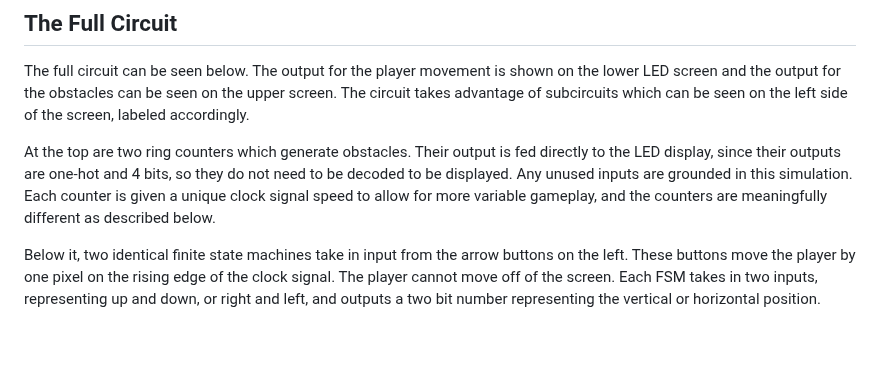
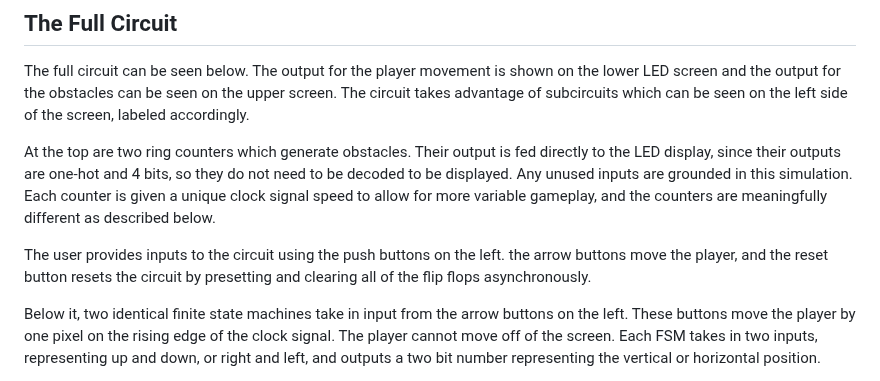
Before and after one commit to m-lutter/portfolio, a Markdown page: Circuit6: Frogger Lite/readme.md, the part around the change. Rendered like a GitHub page; blank space fills up the shorter version.

```diff
--- a/Circuit6: Frogger Lite/readme.md
+++ b/Circuit6: Frogger Lite/readme.md
@@ -6,6 +6,8 @@ The player begins at the bottom of their screen, and can move in any direction.
 The full circuit can be seen below. The output for the player movement is shown on the lower LED screen and the output for the obstacles can be seen on the upper screen. The circuit takes advantage of subcircuits which can be seen on the left side of the screen, labeled accordingly.
 
 At the top are two ring counters which generate obstacles. Their output is fed directly to the LED display, since their outputs are one-hot and 4 bits, so they do not need to be decoded to be displayed. Any unused inputs are grounded in this simulation. Each counter is given a unique clock signal speed to allow for more variable gameplay, and the counters are meaningfully different as described below.
+
+The user provides inputs to the circuit using the push buttons on the left. the arrow buttons move the player, and the reset button resets the circuit by presetting and clearing all of the flip flops asynchronously.
 
 Below it, two identical finite state machines take in input from the arrow buttons on the left. These buttons move the player by one pixel on the rising edge of the clock signal. The player cannot move off of the screen. Each FSM takes in two inputs, representing up and down, or right and left, and outputs a two bit number representing the vertical or horizontal position.
 
```
